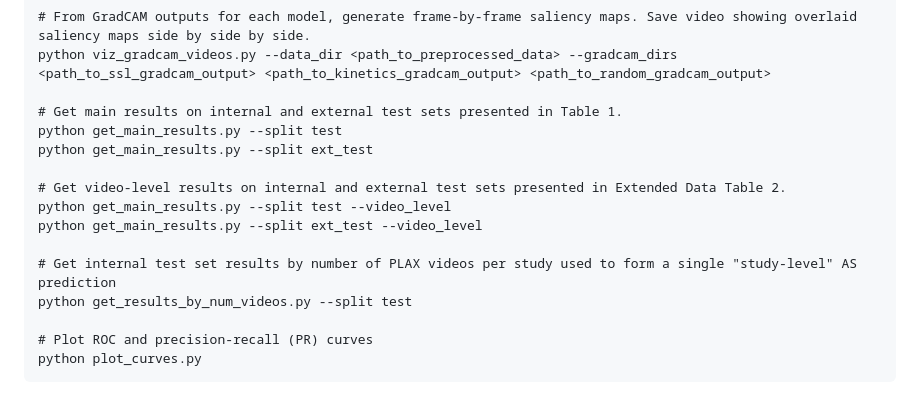
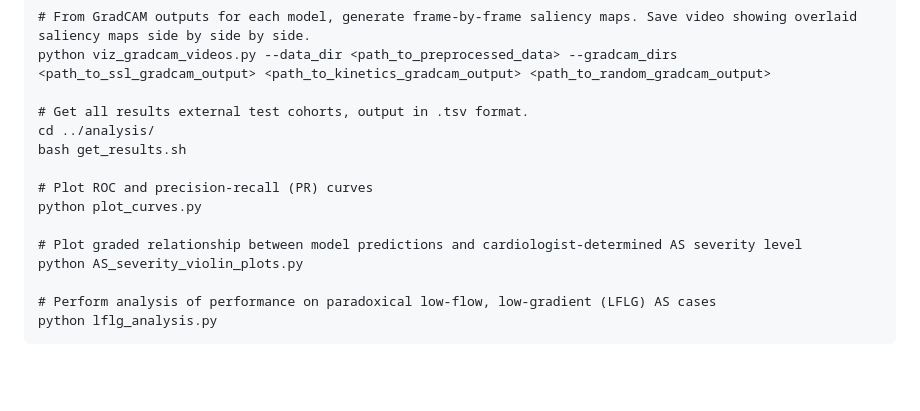
Before and after one commit to CarDS-Yale/echo-severe-AS, a Markdown page: README.md, the part around the change printed below. Drawn GitHub-style; blank space fills up the shorter version.

````diff
--- a/README.md
+++ b/README.md
@@ -96,17 +106,16 @@ python viz_gradcam.py --data_dir <path_to_preprocessed_data> --model_name random
 # From GradCAM outputs for each model, generate frame-by-frame saliency maps. Save video showing overlaid saliency maps side by side by side.
 python viz_gradcam_videos.py --data_dir <path_to_preprocessed_data> --gradcam_dirs <path_to_ssl_gradcam_output> <path_to_kinetics_gradcam_output> <path_to_random_gradcam_output>
 
-# Get main results on internal and external test sets presented in Table 1.
-python get_main_results.py --split test
-python get_main_results.py --split ext_test
-
-# Get video-level results on internal and external test sets presented in Extended Data Table 2.
-python get_main_results.py --split test --video_level
-python get_main_results.py --split ext_test --video_level
-
-# Get internal test set results by number of PLAX videos per study used to form a single "study-level" AS prediction
-python get_results_by_num_videos.py --split test
+# Get all results external test cohorts, output in .tsv format.
+cd ../analysis/
+bash get_results.sh
 
 # Plot ROC and precision-recall (PR) curves
 python plot_curves.py
+
+# Plot graded relationship between model predictions and cardiologist-determined AS severity level
+python AS_severity_violin_plots.py
+
+# Perform analysis of performance on paradoxical low-flow, low-gradient (LFLG) AS cases
+python lflg_analysis.py
 ```
````
Also changed, not shown: other parts of README.md (+16 -6 lines), figs/ehj_graphical_abstract_v7.png (added), 1 other file.
